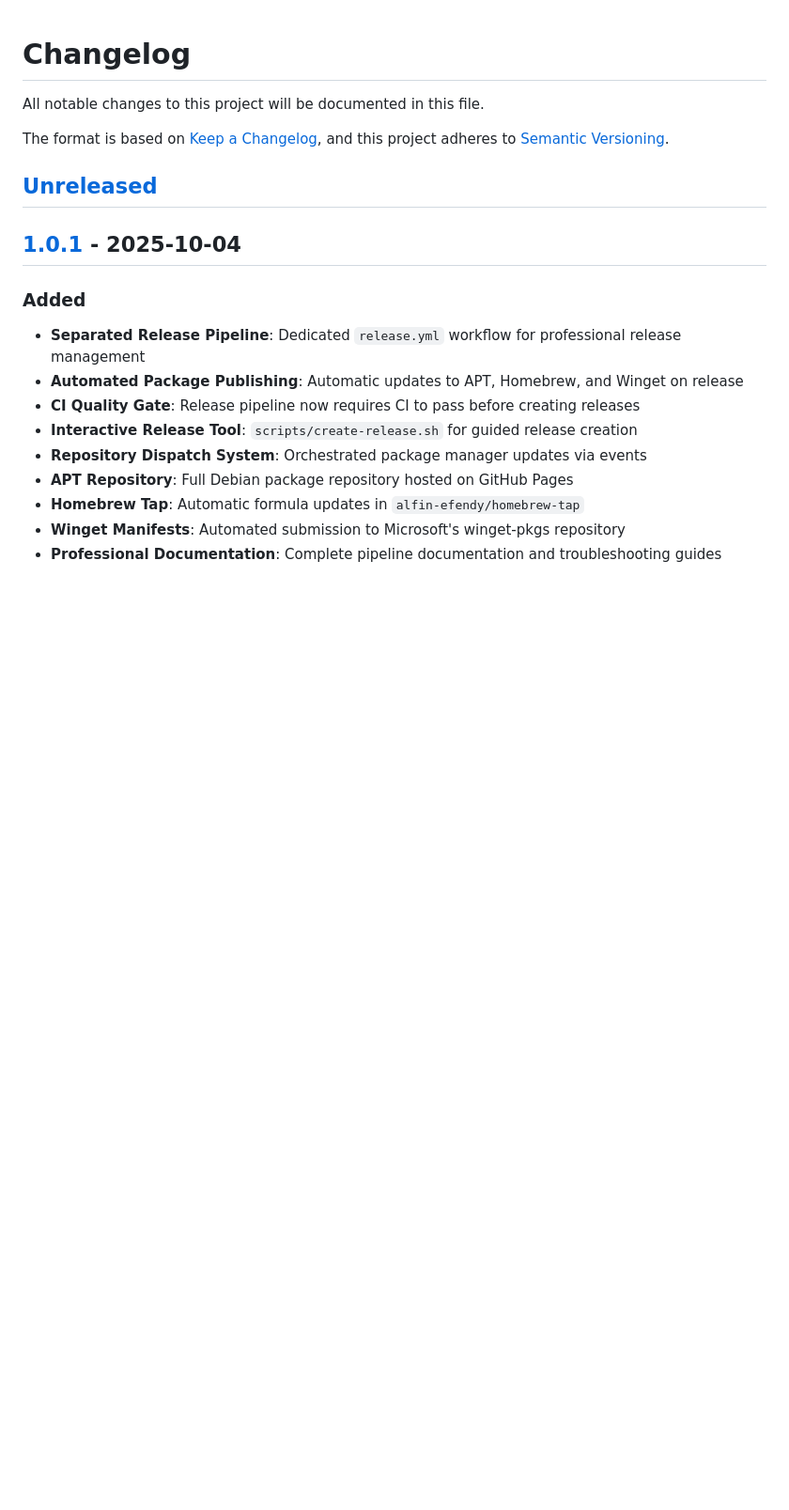
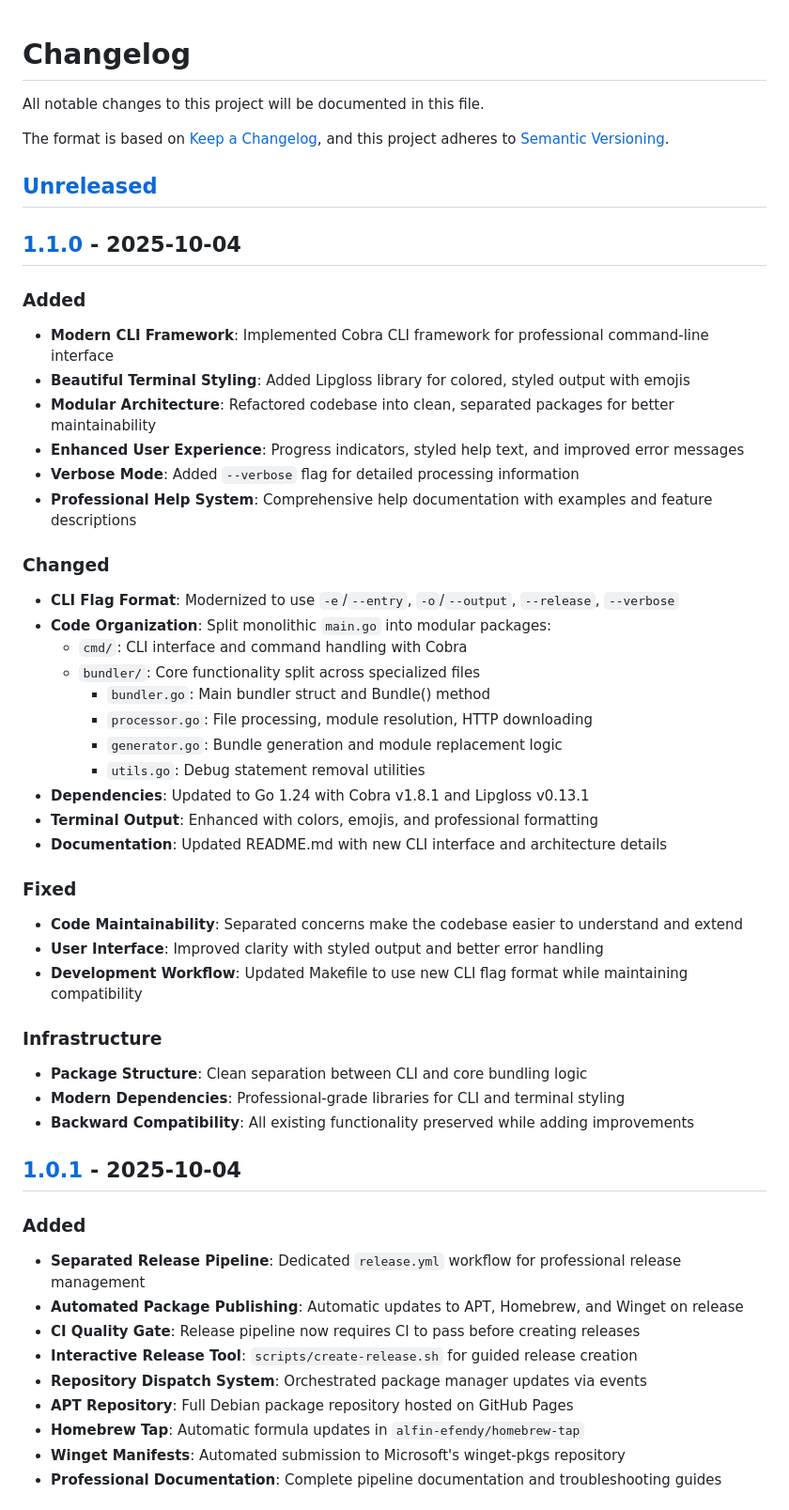
Before and after one commit to alfin-efendy/lua-bundler, a Markdown page: CHANGELOG.md, the part around the change printed below. Shown: that part at 94% size. Drawn GitHub-style; blank space fills up the shorter version.

Commit message:
docs: add changelog entry for v1.1.0
📝 Added comprehensive changelog for version 1.1.0 including:
- Modern CLI Framework with Cobra
- Beautiful terminal styling with Lipgloss
- Modular architecture refactoring
- Enhanced user experience improvements
- Updated CLI flag format and documentation
- Infrastructure and compatibility improvements

Ready for release creation with updated documentation.

```diff
--- a/CHANGELOG.md
+++ b/CHANGELOG.md
@@ -6,6 +6,39 @@ The format is based on [Keep a Changelog](https://keepachangelog.com/en/1.0.0/),
 and this project adheres to [Semantic Versioning](https://semver.org/spec/v2.0.0.html).
 
 ## [Unreleased]
+
+## [1.1.0] - 2025-10-04
+
+### Added
+- **Modern CLI Framework**: Implemented Cobra CLI framework for professional command-line interface
+- **Beautiful Terminal Styling**: Added Lipgloss library for colored, styled output with emojis
+- **Modular Architecture**: Refactored codebase into clean, separated packages for better maintainability
+- **Enhanced User Experience**: Progress indicators, styled help text, and improved error messages
+- **Verbose Mode**: Added `--verbose` flag for detailed processing information
+- **Professional Help System**: Comprehensive help documentation with examples and feature descriptions
+
+### Changed
+- **CLI Flag Format**: Modernized to use `-e`/`--entry`, `-o`/`--output`, `--release`, `--verbose`
+- **Code Organization**: Split monolithic `main.go` into modular packages:
+  - `cmd/`: CLI interface and command handling with Cobra
+  - `bundler/`: Core functionality split across specialized files
+    - `bundler.go`: Main bundler struct and Bundle() method
+    - `processor.go`: File processing, module resolution, HTTP downloading
+    - `generator.go`: Bundle generation and module replacement logic
+    - `utils.go`: Debug statement removal utilities
+- **Dependencies**: Updated to Go 1.24 with Cobra v1.8.1 and Lipgloss v0.13.1
+- **Terminal Output**: Enhanced with colors, emojis, and professional formatting
+- **Documentation**: Updated README.md with new CLI interface and architecture details
+
+### Fixed
+- **Code Maintainability**: Separated concerns make the codebase easier to understand and extend
+- **User Interface**: Improved clarity with styled output and better error handling
+- **Development Workflow**: Updated Makefile to use new CLI flag format while maintaining compatibility
+
+### Infrastructure
+- **Package Structure**: Clean separation between CLI and core bundling logic
+- **Modern Dependencies**: Professional-grade libraries for CLI and terminal styling
+- **Backward Compatibility**: All existing functionality preserved while adding improvements
 
 ## [1.0.1] - 2025-10-04
 
```
Also changed, not shown: other parts of CHANGELOG.md (+2 -1 lines).
